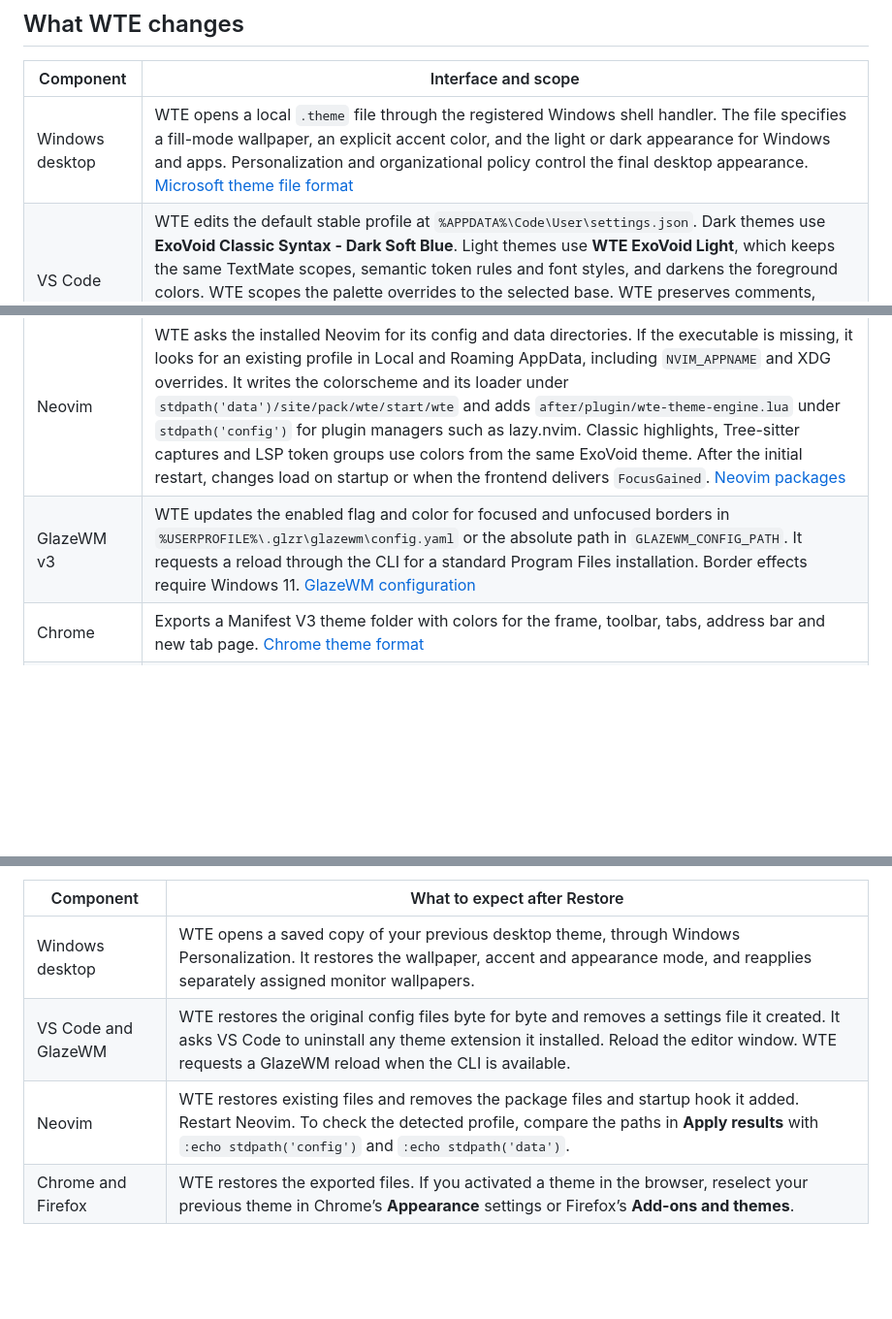
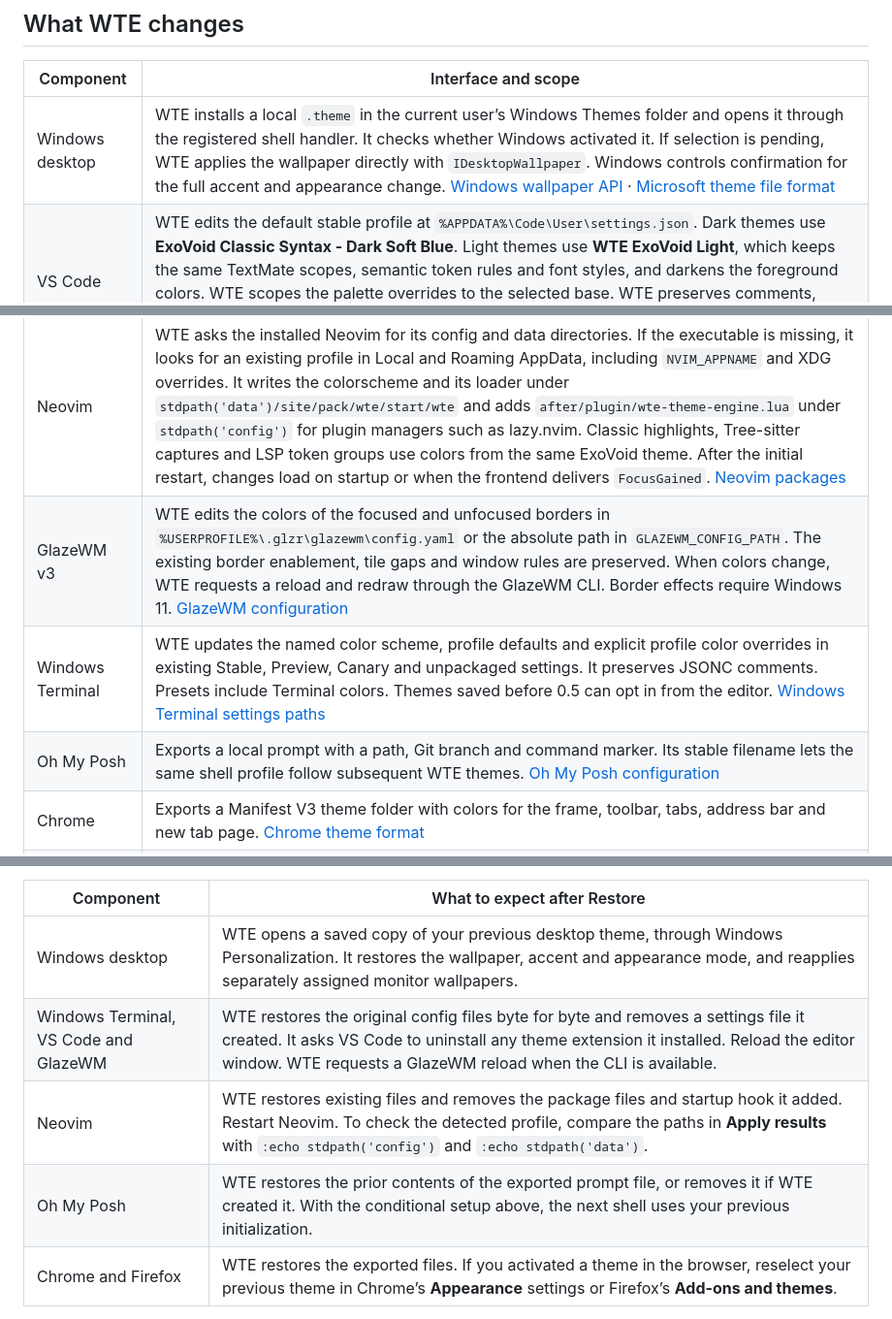
Before and after one commit to gpioloco/ProjectF, a Markdown page: README.md, 3 parts joined by grey strips. Shown at 97% size. GitHub-like rendering; blank space fills up the shorter version.

```diff
--- a/README.md
+++ b/README.md
@@ -69,10 +69,12 @@ Choose **Save theme** to copy the imported wallpaper to the local library and re
 
 | Component | Interface and scope |
 | --- | --- |
-| Windows desktop | WTE opens a local `.theme` file through the registered Windows shell handler. The file specifies a fill-mode wallpaper, an explicit accent color, and the light or dark appearance for Windows and apps. Personalization and organizational policy control the final desktop appearance. [Microsoft theme file format](https://learn.microsoft.com/en-us/windows/win32/controls/themesfileformat-overview) |
+| Windows desktop | WTE installs a local `.theme` in the current user’s Windows Themes folder and opens it through the registered shell handler. It checks whether Windows activated it. If selection is pending, WTE applies the wallpaper directly with `IDesktopWallpaper`. Windows controls confirmation for the full accent and appearance change. [Windows wallpaper API](https://learn.microsoft.com/en-us/windows/win32/api/shobjidl_core/nf-shobjidl_core-idesktopwallpaper-setwallpaper) · [Microsoft theme file format](https://learn.microsoft.com/en-us/windows/win32/controls/themesfileformat-overview) |
 | VS Code | WTE edits the default stable profile at `%APPDATA%\Code\User\settings.json`. Dark themes use **ExoVoid Classic Syntax - Dark Soft Blue**. Light themes use **WTE ExoVoid Light**, which keeps the same TextMate scopes, semantic token rules and font styles, and darkens the foreground colors. WTE scopes the palette overrides to the selected base. WTE preserves comments, unrelated settings and other theme scopes. Named profiles, workspace settings and automatic theme selection can take precedence. [VS Code theme settings](https://code.visualstudio.com/docs/configure/themes) |
 | Neovim | WTE asks the installed Neovim for its config and data directories. If the executable is missing, it looks for an existing profile in Local and Roaming AppData, including `NVIM_APPNAME` and XDG overrides. It writes the colorscheme and its loader under `stdpath('data')/site/pack/wte/start/wte` and adds `after/plugin/wte-theme-engine.lua` under `stdpath('config')` for plugin managers such as lazy.nvim. Classic highlights, Tree-sitter captures and LSP token groups use colors from the same ExoVoid theme. After the initial restart, changes load on startup or when the frontend delivers `FocusGained`. [Neovim packages](https://neovim.io/doc/user/pack/) |
-| GlazeWM v3 | WTE updates the enabled flag and color for focused and unfocused borders in `%USERPROFILE%\.glzr\glazewm\config.yaml` or the absolute path in `GLAZEWM_CONFIG_PATH`. It requests a reload through the CLI for a standard Program Files installation. Border effects require Windows 11. [GlazeWM configuration](https://github.com/glzr-io/glazewm#config-window-effects) |
+| GlazeWM v3 | WTE edits the colors of the focused and unfocused borders in `%USERPROFILE%\.glzr\glazewm\config.yaml` or the absolute path in `GLAZEWM_CONFIG_PATH`. The existing border enablement, tile gaps and window rules are preserved. When colors change, WTE requests a reload and redraw through the GlazeWM CLI. Border effects require Windows 11. [GlazeWM configuration](https://github.com/glzr-io/glazewm#config-window-effects) |
+| Windows Terminal | WTE updates the named color scheme, profile defaults and explicit profile color overrides in existing Stable, Preview, Canary and unpackaged settings. It preserves JSONC comments. Presets include Terminal colors. Themes saved before 0.5 can opt in from the editor. [Windows Terminal settings paths](https://learn.microsoft.com/en-us/windows/terminal/faq#where-can-i-find-the-settings-file) |
+| Oh My Posh | Exports a local prompt with a path, Git branch and command marker. Its stable filename lets the same shell profile follow subsequent WTE themes. [Oh My Posh configuration](https://ohmyposh.dev/docs/installation/customize) |
 | Chrome | Exports a Manifest V3 theme folder with colors for the frame, toolbar, tabs, address bar and new tab page. [Chrome theme format](https://developer.chrome.com/docs/extensions/develop/ui/themes) |
 | Firefox | Exports a static WebExtension theme as a single XPI with colors for the frame, toolbar, tabs, address bar and new tab page. It declares the theme’s light or dark color scheme. [Firefox theme format](https://developer.mozilla.org/en-US/docs/Mozilla/Add-ons/WebExtensions/manifest.json/theme) |
 
@@ -96,8 +123,9 @@ Choose **Library → Restore → Restore settings**. WTE remembers each componen
 | Component | What to expect after Restore |
 | --- | --- |
 | Windows desktop | WTE opens a saved copy of your previous desktop theme, through Windows Personalization. It restores the wallpaper, accent and appearance mode, and reapplies separately assigned monitor wallpapers. |
-| VS Code and GlazeWM | WTE restores the original config files byte for byte and removes a settings file it created. It asks VS Code to uninstall any theme extension it installed. Reload the editor window. WTE requests a GlazeWM reload when the CLI is available. |
+| Windows Terminal, VS Code and GlazeWM | WTE restores the original config files byte for byte and removes a settings file it created. It asks VS Code to uninstall any theme extension it installed. Reload the editor window. WTE requests a GlazeWM reload when the CLI is available. |
 | Neovim | WTE restores existing files and removes the package files and startup hook it added. Restart Neovim. To check the detected profile, compare the paths in **Apply results** with `:echo stdpath('config')` and `:echo stdpath('data')`. |
+| Oh My Posh | WTE restores the prior contents of the exported prompt file, or removes it if WTE created it. With the conditional setup above, the next shell uses your previous initialization. |
 | Chrome and Firefox | WTE restores the exported files. If you activated a theme in the browser, reselect your previous theme in Chrome’s **Appearance** settings or Firefox’s **Add-ons and themes**. |
 
 WTE stores its restore point under `%LOCALAPPDATA%\WTE`. If you edited a file after applying a theme, Restore saves its current contents under `backups\restore-<id>\` before replacing it. **Restore results** lists the backup location and any component that needs another attempt. You can run Restore again after resolving an error.
```
Also changed, not shown: other parts of README.md (+28 -3 lines), docs/screenshots/oh-my-posh.png (added), docs/screenshots/preset-blue-hour.png, docs/screenshots/preset-sienna.png, docs/screenshots/theme-library.png, 13 other files.
